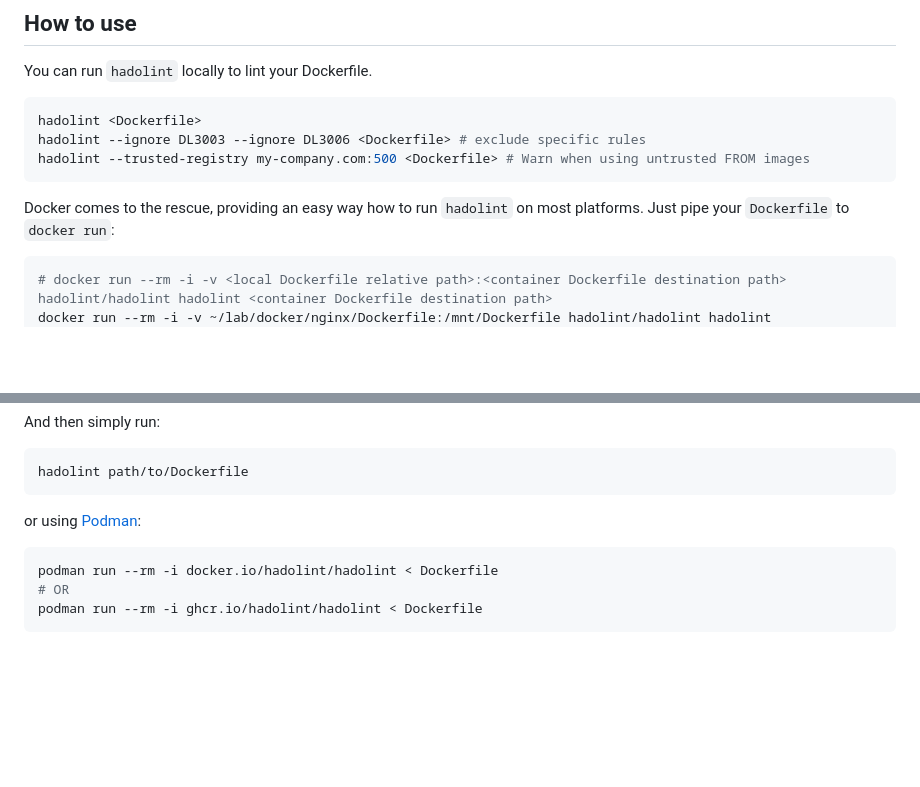
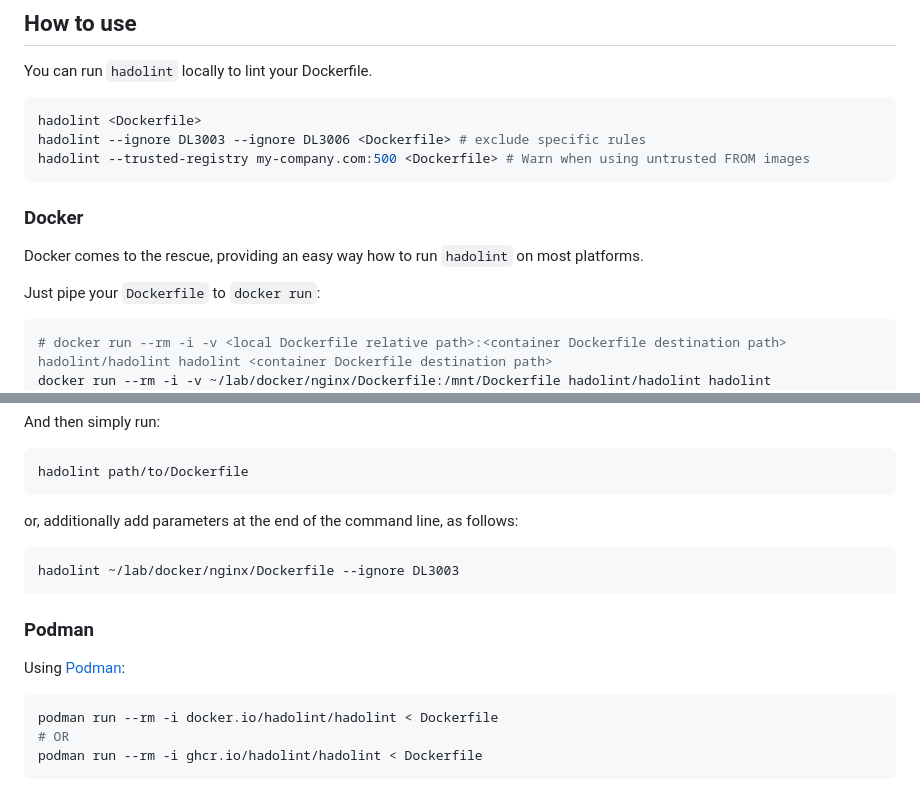
Before and after one commit to hadolint/hadolint, a Markdown page: README.md, 2 parts joined by grey strips. Rendered like a GitHub page; blank space fills up the shorter version.

Commit message:
Update README.md
Added instructions for making use of `hadolint` parameters

````diff
--- a/README.md
+++ b/README.md
@@ -48,8 +48,10 @@ hadolint --ignore DL3003 --ignore DL3006 <Dockerfile> # exclude specific rules
 hadolint --trusted-registry my-company.com:500 <Dockerfile> # Warn when using untrusted FROM images
 ```
 
-Docker comes to the rescue, providing an easy way how to run `hadolint` on most
-platforms.
+### Docker
+
+Docker comes to the rescue, providing an easy way how to run `hadolint` on most platforms.
+
 Just pipe your `Dockerfile` to `docker run`:
 
 ```bash
@@ -85,7 +87,15 @@ And then simply run:
 hadolint path/to/Dockerfile
 ```
 
-or using [Podman](https://podman.io/):
+or, additionally add parameters at the end of the command line, as follows:
+
+```bash
+hadolint ~/lab/docker/nginx/Dockerfile --ignore DL3003
+```
+
+### Podman
+
+Using [Podman](https://podman.io/):
 
 ```bash
 podman run --rm -i docker.io/hadolint/hadolint < Dockerfile
````
